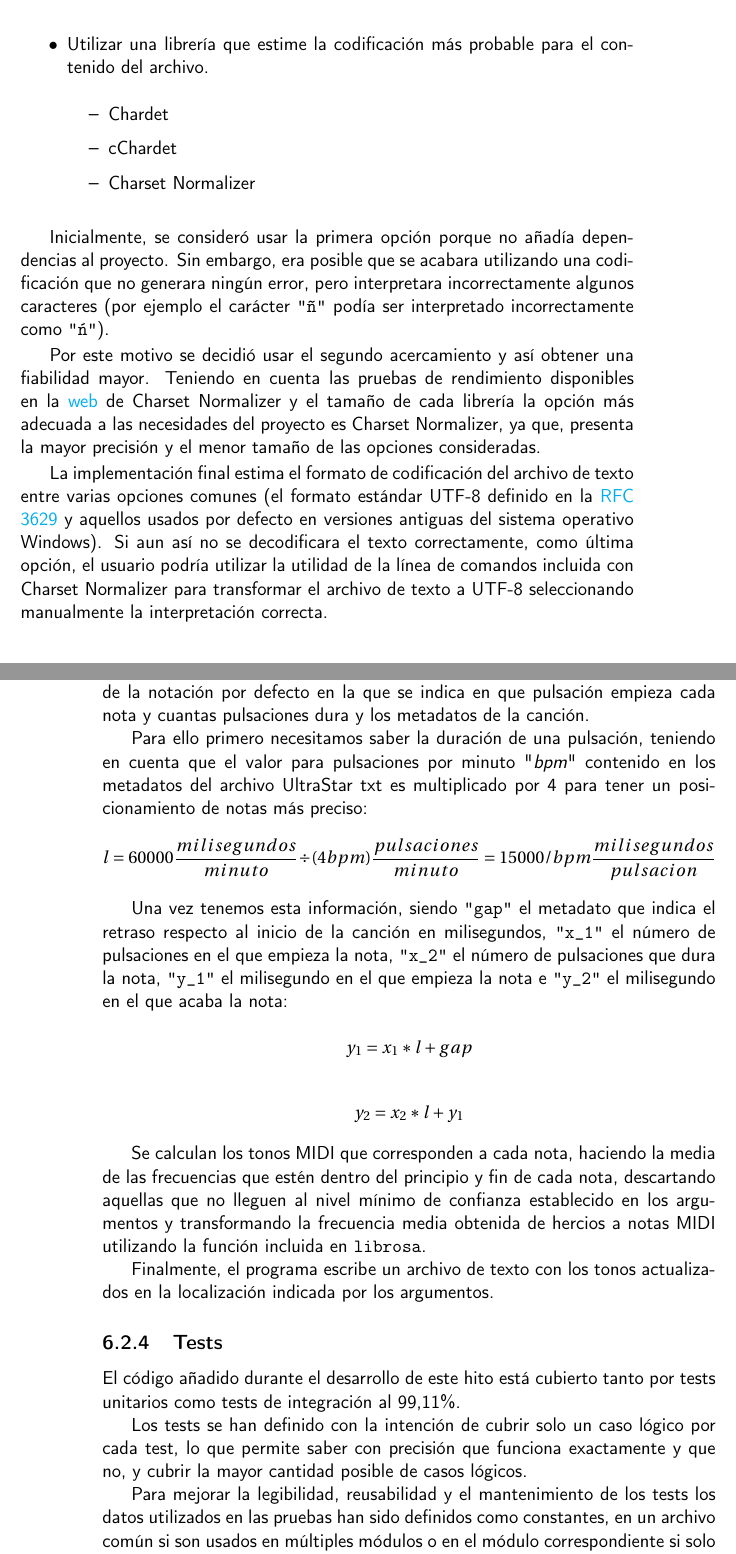
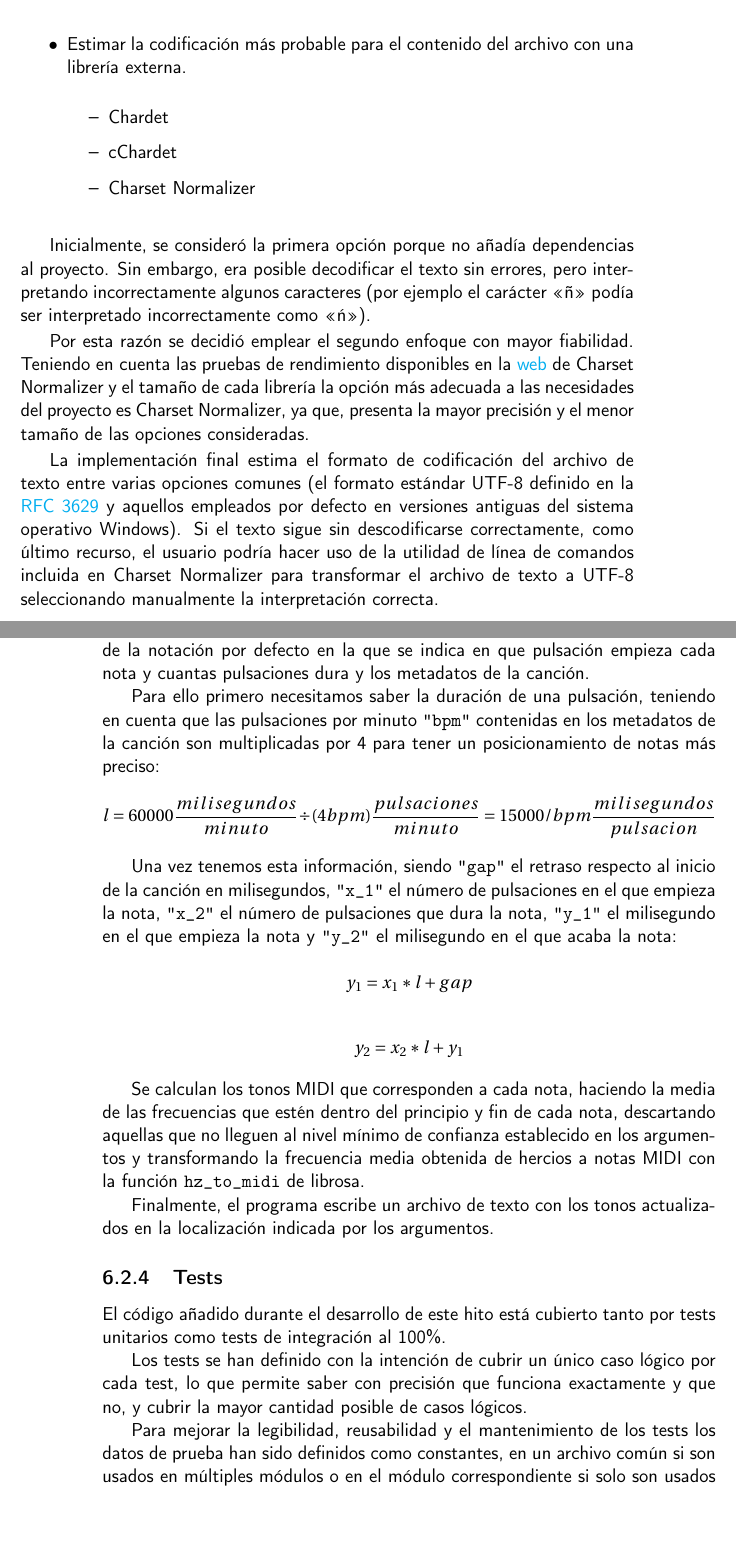
Before and after one commit to dipzza/ultrastar-song2txt, a LaTeX book (doc/proyecto.tex, which reads doc/secciones/06_implementacion.tex): two parts of pages 35 and 40 of 44, joined at a grey line, cut so that both start at the same text, the shorter picture padded with empty space. Compiled offline with pdfLaTeX.

Commit message:
:green_heart::memo: Fix errors in LaTeX checks #40

```diff
--- a/doc/secciones/06_implementacion.tex
+++ b/doc/secciones/06_implementacion.tex
@@ -136,7 +137,7 @@ Buscando la mayor compatibilidad se consideraron los siguientes acercamientos pa
 
 \begin{itemize}
 	\item{Probar a decodificar el texto por cada codificación posible hasta que todos los caracteres se descodifiquen sin ningún error.}
-	\item{Utilizar una librería que estime la codificación más probable para el contenido del archivo.}
+	\item{Estimar la codificación más probable para el contenido del archivo con una librería externa.}
 	\begin{itemize}
 		\item{Chardet}
 		\item{cChardet}
@@ -144,11 +145,11 @@ Buscando la mayor compatibilidad se consideraron los siguientes acercamientos pa
 	\end{itemize}
 \end{itemize}
 
-Inicialmente, se consideró usar la primera opción porque no añadía dependencias al proyecto. Sin embargo, era posible que se acabara utilizando una codificación que no generara ningún error, pero interpretara incorrectamente algunos caracteres (por ejemplo el carácter \texttt{"ñ"} podía ser interpretado incorrectamente como \texttt{"ń"}).
+Inicialmente, se consideró la primera opción porque no añadía dependencias al proyecto. Sin embargo, era posible decodificar el texto sin errores, pero interpretando incorrectamente algunos caracteres (por ejemplo el carácter «ñ» podía ser interpretado incorrectamente como «ń»).
 
-Por este motivo se decidió usar el segundo acercamiento y así obtener una fiabilidad mayor. Teniendo en cuenta las pruebas de rendimiento disponibles en la \href{https://github.com/Ousret/charset_normalizer}{web} de Charset Normalizer y el tamaño de cada librería la opción más adecuada a las necesidades del proyecto es Charset Normalizer, ya que, presenta la mayor precisión y el menor tamaño de las opciones consideradas.
+Por esta razón se decidió emplear el segundo enfoque con mayor fiabilidad. Teniendo en cuenta las pruebas de rendimiento disponibles en la \href{https://github.com/Ousret/charset_normalizer}{web} de Charset Normalizer y el tamaño de cada librería la opción más adecuada a las necesidades del proyecto es Charset Normalizer, ya que, presenta la mayor precisión y el menor tamaño de las opciones consideradas.
 
-La implementación final estima el formato de codificación del archivo de texto entre varias opciones comunes (el formato estándar UTF-8 definido en la \href{https://www.rfc-editor.org/rfc/rfc3629}{RFC 3629} y aquellos usados por defecto en versiones antiguas del sistema operativo Windows). Si aun así no se decodificara el texto correctamente, como última opción, el usuario podría utilizar la utilidad de la línea de comandos incluida con Charset Normalizer para transformar el archivo de texto a UTF-8 seleccionando manualmente la interpretación correcta.
+La implementación final estima el formato de codificación del archivo de texto entre varias opciones comunes (el formato estándar UTF-8 definido en la \href{https://www.rfc-editor.org/rfc/rfc3629}{RFC 3629} y aquellos empleados por defecto en versiones antiguas del sistema operativo Windows). Si el texto sigue sin descodificarse correctamente, como último recurso, el usuario podría hacer uso de la utilidad de línea de comandos incluida en Charset Normalizer para transformar el archivo de texto a UTF-8 seleccionando manualmente la interpretación correcta.
 
 \subsubsection{Estructuras de datos}
 
@@ -240,13 +241,13 @@ Después, se carga el audio de la canción como un vector de muestras normalizad
 
 Se calcula en que milisegundo empieza y en cuál acaba cada nota, a partir de la notación por defecto en la que se indica en que pulsación empieza cada nota y cuantas pulsaciones dura y los metadatos de la canción.
 
-Para ello primero necesitamos saber la duración de una pulsación, teniendo en cuenta que el valor para pulsaciones por minuto "\textit{bpm}" contenido en los metadatos del archivo UltraStar txt es multiplicado por 4 para tener un posicionamiento de notas más preciso:
+Para ello primero necesitamos saber la duración de una pulsación, teniendo en cuenta que las pulsaciones por minuto \texttt{"bpm"} contenidas en los metadatos de la canción son multiplicadas por 4 para tener un posicionamiento de notas más preciso:
 
 \begin{displaymath}
 	l = 60000 \frac{milisegundos}{minuto} \div (4bpm)\frac{pulsaciones}{minuto} = 15000 / bpm\frac{milisegundos}{pulsacion}
 \end{displaymath}
 
-Una vez tenemos esta información, siendo \texttt{"gap"} el metadato que indica el retraso respecto al inicio de la canción en milisegundos, \texttt{"x\_1"} el número de pulsaciones en el que empieza la nota, \texttt{"x\_2"} el número de pulsaciones que dura la nota, \texttt{"y\_1"} el milisegundo en el que empieza la nota e \texttt{"y\_2"} el milisegundo en el que acaba la nota:
+Una vez tenemos esta información, siendo \texttt{"gap"} el retraso respecto al inicio de la canción en milisegundos, \texttt{"x\_1"} el número de pulsaciones en el que empieza la nota, \texttt{"x\_2"} el número de pulsaciones que dura la nota, \texttt{"y\_1"} el milisegundo en el que empieza la nota y \texttt{"y\_2"} el milisegundo en el que acaba la nota:
 
 \begin{displaymath}
 	y_1 =  x_1 * l + gap
@@ -256,14 +257,14 @@ Una vez tenemos esta información, siendo \texttt{"gap"} el metadato que indica
 	y_2 = x_2 * l + y_1
 \end{displaymath}
 
-Se calculan los tonos MIDI que corresponden a cada nota, haciendo la media de las frecuencias que estén dentro del principio y fin de cada nota, descartando aquellas que no lleguen al nivel mínimo de confianza establecido en los argumentos y transformando la frecuencia media obtenida de hercios a notas MIDI utilizando la función incluida en \texttt{librosa}.
+Se calculan los tonos MIDI que corresponden a cada nota, haciendo la media de las frecuencias que estén dentro del principio y fin de cada nota, descartando aquellas que no lleguen al nivel mínimo de confianza establecido en los argumentos y transformando la frecuencia media obtenida de hercios a notas MIDI con la función \texttt{hz\_to\_midi} de librosa.
 
 Finalmente, el programa escribe un archivo de texto con los tonos actualizados en la localización indicada por los argumentos.
 
 \subsection{Tests}
 
-El código añadido durante el desarrollo de este hito está cubierto tanto por tests unitarios como tests de integración al 99,11\%.
+El código añadido durante el desarrollo de este hito está cubierto tanto por tests unitarios como tests de integración al 100\%.
 
-Los tests se han definido con la intención de cubrir solo un caso lógico por cada test, lo que permite saber con precisión que funciona exactamente y que no, y cubrir la mayor cantidad posible de casos lógicos.
+Los tests se han definido con la intención de cubrir un único caso lógico por cada test, lo que permite saber con precisión que funciona exactamente y que no, y cubrir la mayor cantidad posible de casos lógicos.
 
-Para mejorar la legibilidad, reusabilidad y el mantenimiento de los tests los datos utilizados en las pruebas han sido definidos como constantes, en un archivo común si son usados en múltiples módulos o en el módulo correspondiente si solo son usados por uno de ellos.
+Para mejorar la legibilidad, reusabilidad y el mantenimiento de los tests los datos de prueba han sido definidos como constantes, en un archivo común si son usados en múltiples módulos o en el módulo correspondiente si solo son usados por uno de ellos.
```
Also changed, not shown: .github/workflows/words-allowlist.txt, doc/Makefile, doc/secciones/06_implementacion.tex (35 more changed lines).
